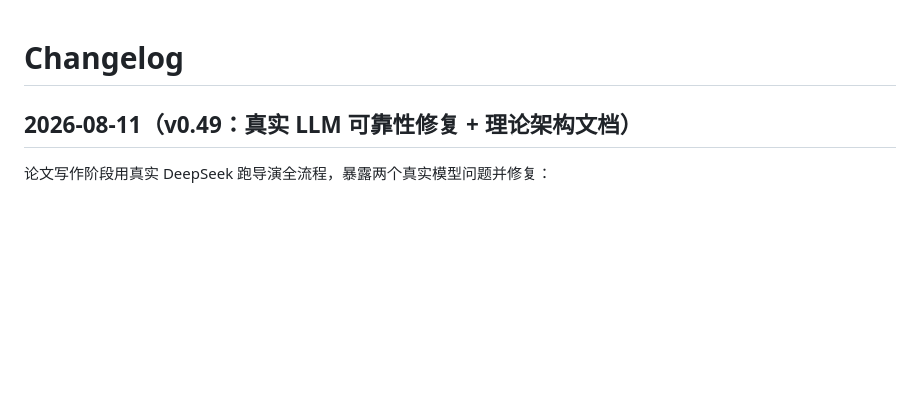
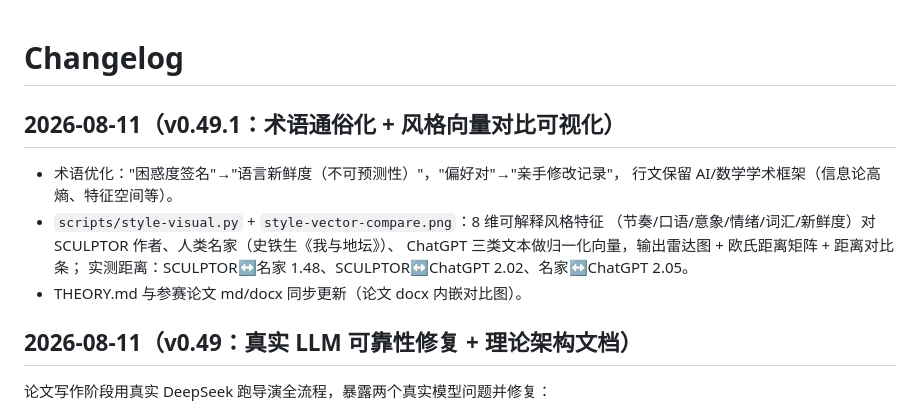
Before and after one commit to zhangyoufu-123/sculptor-agent, a Markdown page: CHANGELOG.md, the part around the change. Drawn GitHub-style; blank space fills up the shorter version.

```diff
--- a/CHANGELOG.md
+++ b/CHANGELOG.md
@@ -1,4 +1,14 @@
 # Changelog
+
+## 2026-08-11（v0.49.1：术语通俗化 + 风格向量对比可视化）
+
+- 术语优化："困惑度签名"→"语言新鲜度（不可预测性）"，"偏好对"→"亲手修改记录"，
+  行文保留 AI/数学学术框架（信息论高熵、特征空间等）。
+- `scripts/style-visual.py` + `style-vector-compare.png`：8 维可解释风格特征
+  （节奏/口语/意象/情绪/词汇/新鲜度）对 SCULPTOR 作者、人类名家（史铁生《我与地坛》）、
+  ChatGPT 三类文本做归一化向量，输出雷达图 + 欧氏距离矩阵 + 距离对比条；
+  实测距离：SCULPTOR↔名家 1.48、SCULPTOR↔ChatGPT 2.02、名家↔ChatGPT 2.05。
+- THEORY.md 与参赛论文 md/docx 同步更新（论文 docx 内嵌对比图）。
 
 ## 2026-08-11（v0.49：真实 LLM 可靠性修复 + 理论架构文档）
 
```
Also changed, not shown: docs/THEORY.md (+18 -3 lines), docs/competition/科技论文-SCULPTOR.md (+9 -3 lines), docs/competition/style-vector-compare.png (added), 2 other files.
